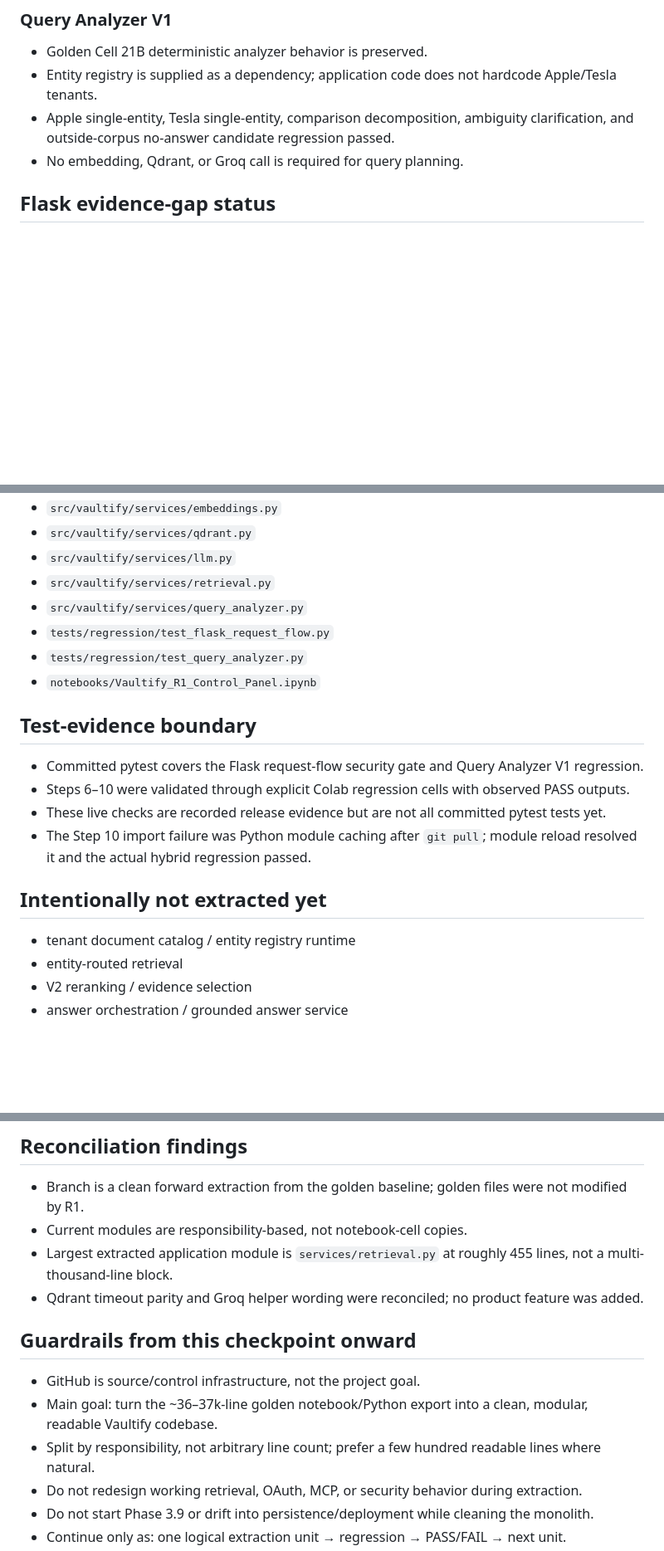
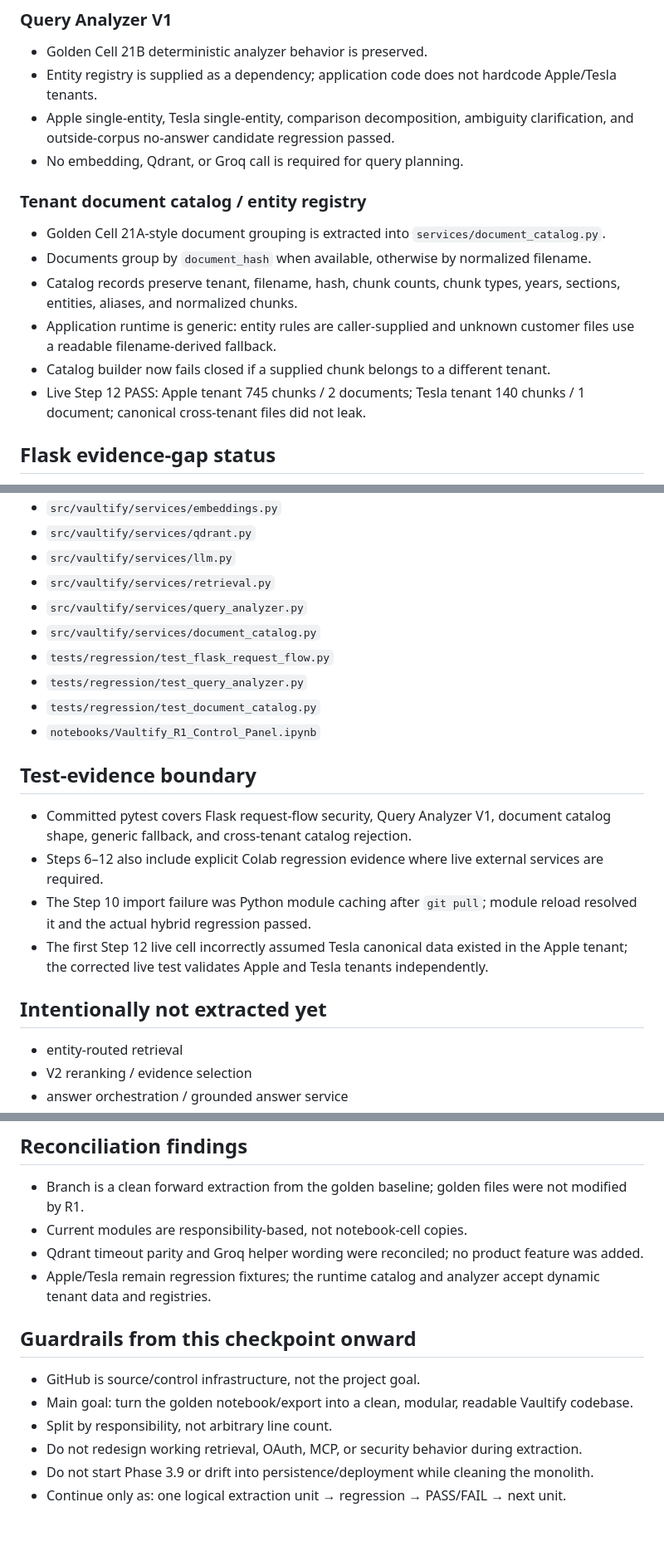
Before and after one commit to IhabAltekreeti/vaultify, a Markdown page: RELEASE_STATE.md, 3 parts joined by grey strips. Shown at 83% size. GitHub-like rendering; blank space fills up the shorter version.

Commit message:
Record R1 Step 12 pass

```diff
--- a/RELEASE_STATE.md
+++ b/RELEASE_STATE.md
@@ -70,6 +71,14 @@ The golden notebook remains immutable. The Python export is derived and may cont
 - Entity registry is supplied as a dependency; application code does not hardcode Apple/Tesla tenants.
 - Apple single-entity, Tesla single-entity, comparison decomposition, ambiguity clarification, and outside-corpus no-answer candidate regression passed.
 - No embedding, Qdrant, or Groq call is required for query planning.
+
+### Tenant document catalog / entity registry
+- Golden Cell 21A-style document grouping is extracted into `services/document_catalog.py`.
+- Documents group by `document_hash` when available, otherwise by normalized filename.
+- Catalog records preserve tenant, filename, hash, chunk counts, chunk types, years, sections, entities, aliases, and normalized chunks.
+- Application runtime is generic: entity rules are caller-supplied and unknown customer files use a readable filename-derived fallback.
+- Catalog builder now fails closed if a supplied chunk belongs to a different tenant.
+- Live Step 12 PASS: Apple tenant 745 chunks / 2 documents; Tesla tenant 140 chunks / 1 document; canonical cross-tenant files did not leak.
 
 ## Flask evidence-gap status
 The missing canonical Cell 22D / stale `FLASK_REQUEST_FLOW_REGRESSION_PASSED` evidence gap is CLOSED for extracted code by `tests/regression/test_flask_request_flow.py`.
@@ -91,18 +100,19 @@ This does not prove live Qdrant/Groq/V2 answer orchestration; those remain separ
 - `src/vaultify/services/llm.py`
 - `src/vaultify/services/retrieval.py`
 - `src/vaultify/services/query_analyzer.py`
+- `src/vaultify/services/document_catalog.py`
 - `tests/regression/test_flask_request_flow.py`
 - `tests/regression/test_query_analyzer.py`
+- `tests/regression/test_document_catalog.py`
 - `notebooks/Vaultify_R1_Control_Panel.ipynb`
 
 ## Test-evidence boundary
-- Committed pytest covers the Flask request-flow security gate and Query Analyzer V1 regression.
-- Steps 6–10 were validated through explicit Colab regression cells with observed PASS outputs.
-- These live checks are recorded release evidence but are not all committed pytest tests yet.
+- Committed pytest covers Flask request-flow security, Query Analyzer V1, document catalog shape, generic fallback, and cross-tenant catalog rejection.
+- Steps 6–12 also include explicit Colab regression evidence where live external services are required.
 - The Step 10 import failure was Python module caching after `git pull`; module reload resolved it and the actual hybrid regression passed.
+- The first Step 12 live cell incorrectly assumed Tesla canonical data existed in the Apple tenant; the corrected live test validates Apple and Tesla tenants independently.
 
 ## Intentionally not extracted yet
-- tenant document catalog / entity registry runtime
 - entity-routed retrieval
 - V2 reranking / evidence selection
 - answer orchestration / grounded answer service
@@ -119,13 +129,13 @@ This does not prove live Qdrant/Groq/V2 answer orchestration; those remain separ
 ## Reconciliation findings
 - Branch is a clean forward extraction from the golden baseline; golden files were not modified by R1.
 - Current modules are responsibility-based, not notebook-cell copies.
-- Largest extracted application module is `services/retrieval.py` at roughly 455 lines, not a multi-thousand-line block.
 - Qdrant timeout parity and Groq helper wording were reconciled; no product feature was added.
+- Apple/Tesla remain regression fixtures; the runtime catalog and analyzer accept dynamic tenant data and registries.
 
 ## Guardrails from this checkpoint onward
 - GitHub is source/control infrastructure, not the project goal.
-- Main goal: turn the ~36–37k-line golden notebook/Python export into a clean, modular, readable Vaultify codebase.
-- Split by responsibility, not arbitrary line count; prefer a few hundred readable lines where natural.
+- Main goal: turn the golden notebook/export into a clean, modular, readable Vaultify codebase.
+- Split by responsibility, not arbitrary line count.
 - Do not redesign working retrieval, OAuth, MCP, or security behavior during extraction.
 - Do not start Phase 3.9 or drift into persistence/deployment while cleaning the monolith.
 - Continue only as: one logical extraction unit → regression → PASS/FAIL → next unit.
```
Also changed, not shown: other parts of RELEASE_STATE.md (+3 -2 lines).
